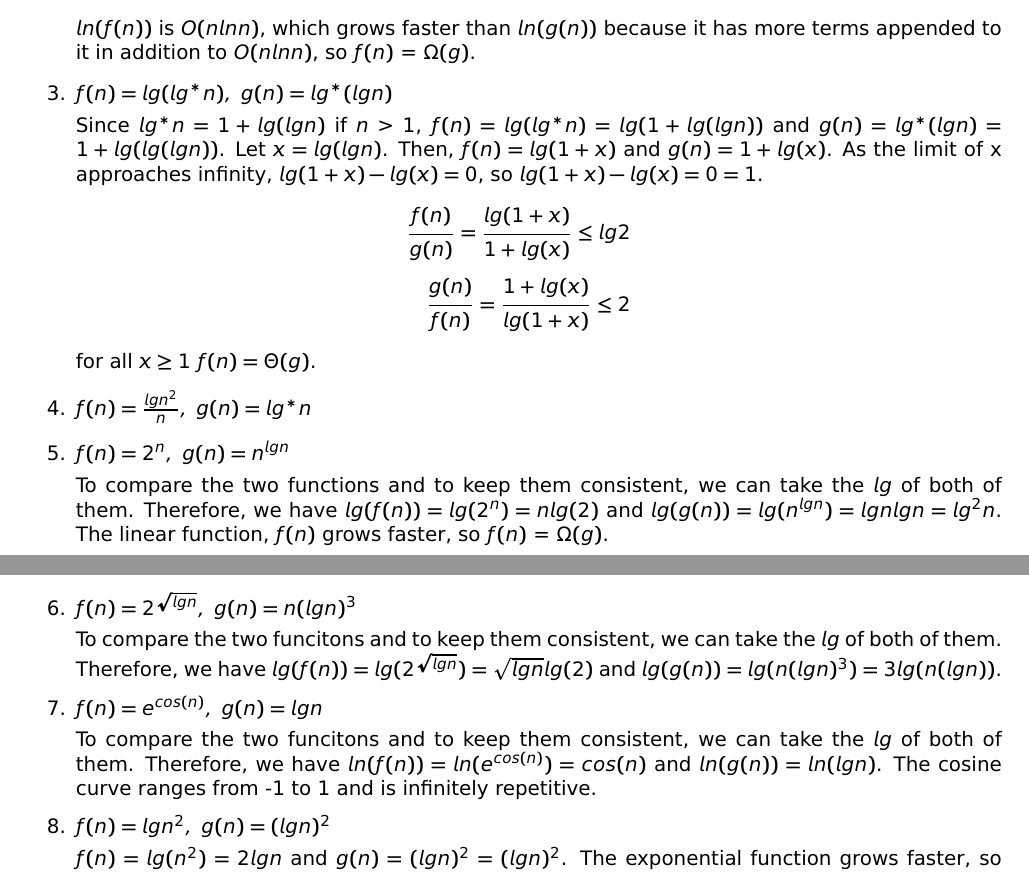
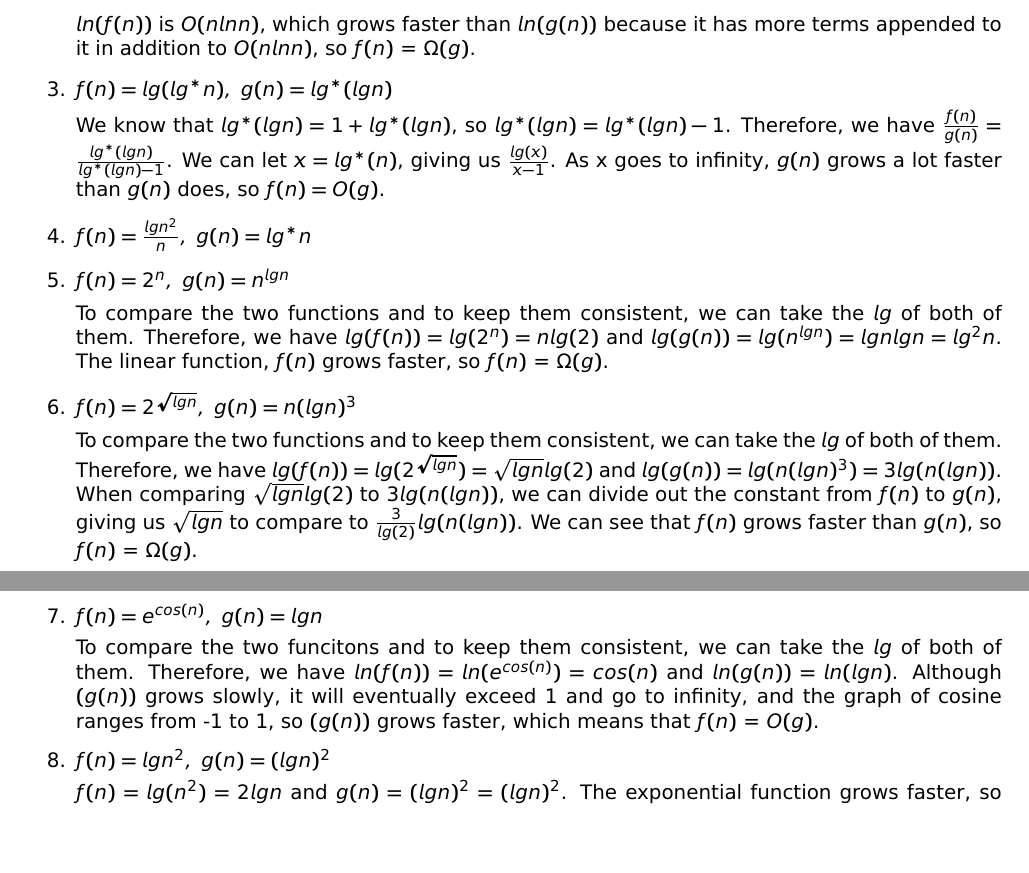
Before and after one commit to j21wang/algo1, a LaTeX problem sheet (hw1.tex): two parts of pages 1 and 2 of 8, joined at a grey line, cut so that both start at the same text, the shorter picture padded with empty space. Compiled offline with pdfLaTeX.

Commit message:
more stuff

```diff
--- a/hw1.tex
+++ b/hw1.tex
@@ -92,13 +92,8 @@ $ln(f(n))$ is $O(nlnn)$, which grows faster than $ln(g(n))$ because it has more
 
 \item $f(n) = lg(lg^*n),\  g(n) = lg^*(lgn)$
 
-Since $lg^*n = 1+lg(lgn)$ if $n>1$, $f(n)=lg(lg^*n)=lg(1+lg(lgn))$ and $g(n)=lg^*(lgn)=1+lg(lg(lgn))$. Let $x=lg(lgn)$. Then, $f(n)=lg(1+x)$ and $g(n)=1+lg(x)$. As the limit of x approaches infinity, $lg(1+x)-lg(x)=0$, so $lg(1+x)-lg(x)=0=1$.
-\begin{eqnarray*}
-	\frac{f(n)}{g(n)} = \frac{lg(1+x)}{1+lg(x)} \leq lg2
-	\\\\
-	\frac{g(n)}{f(n)} = \frac{1+lg(x)}{lg(1+x)} \leq 2
-\end{eqnarray*}
-for all $x\geq1$  $f(n)=\Theta(g)$.
+We know that $lg^*(lgn)=1+lg^*(lgn)$, so $lg^*(lgn)=lg^*(lgn)-1$. Therefore, we have $\frac{f(n)}{g(n)}= \frac{lg^*(lgn)}{lg^*(lgn)-1}$. We can let $x=lg^*(n)$, giving us $\frac{lg(x)}{x-1}$. As x goes to infinity, $g(n)$ grows a lot faster than $g(n)$ does, so $f(n) = O(g)$.
+
 
 
 \item $f(n) = \frac{lgn^2}{n},\ g(n) = lg^*n$
@@ -109,11 +104,11 @@ To compare the two functions and to keep them consistent, we can take the $lg$ o
 
 \item $f(n) = 2^{\sqrt{lgn}},\ g(n) = n(lgn)^3$
 
-To compare the two funcitons and to keep them consistent, we can take the $lg$ of both of them. Therefore, we have $lg(f(n))=lg(2^{\sqrt{lgn}})=\sqrt{lgn}lg(2)$ and $lg(g(n))=lg(n(lgn)^3)=3lg(n(lgn))$.
+To compare the two functions and to keep them consistent, we can take the $lg$ of both of them. Therefore, we have $lg(f(n))=lg(2^{\sqrt{lgn}})=\sqrt{lgn}lg(2)$ and $lg(g(n))=lg(n(lgn)^3)=3lg(n(lgn))$. When comparing $\sqrt{lgn}lg(2)$ to $3lg(n(lgn))$, we can divide out the constant from $f(n)$ to $g(n)$, giving us $\sqrt{lgn}$ to compare to $\frac{3}{lg(2)}lg(n(lgn))$. We can see that $f(n)$ grows faster than $g(n)$, so $f(n)$ = $\Omega(g)$.
 
 \item $f(n) = e^{cos(n)},\ g(n) = lgn$
 
-To compare the two funcitons and to keep them consistent, we can take the $lg$ of both of them. Therefore, we have $ln(f(n)) = ln(e^{cos(n)}) = cos(n)$ and $ln(g(n)) = ln(lgn)$. The cosine curve ranges from -1 to 1 and is infinitely repetitive.
+To compare the two funcitons and to keep them consistent, we can take the $lg$ of both of them. Therefore, we have $ln(f(n)) = ln(e^{cos(n)}) = cos(n)$ and $ln(g(n)) = ln(lgn)$. Although $(g(n))$ grows slowly, it will eventually exceed 1 and go to infinity, and the graph of cosine ranges from -1 to 1, so $(g(n))$ grows faster, which means that $f(n)$ = $O(g)$.
 
 \item $f(n) = lgn^2,\ g(n) = (lgn)^2$
 
```
Also changed, not shown: hw1.pdf, hw1.tex (7 more changed lines), 2 other files.
